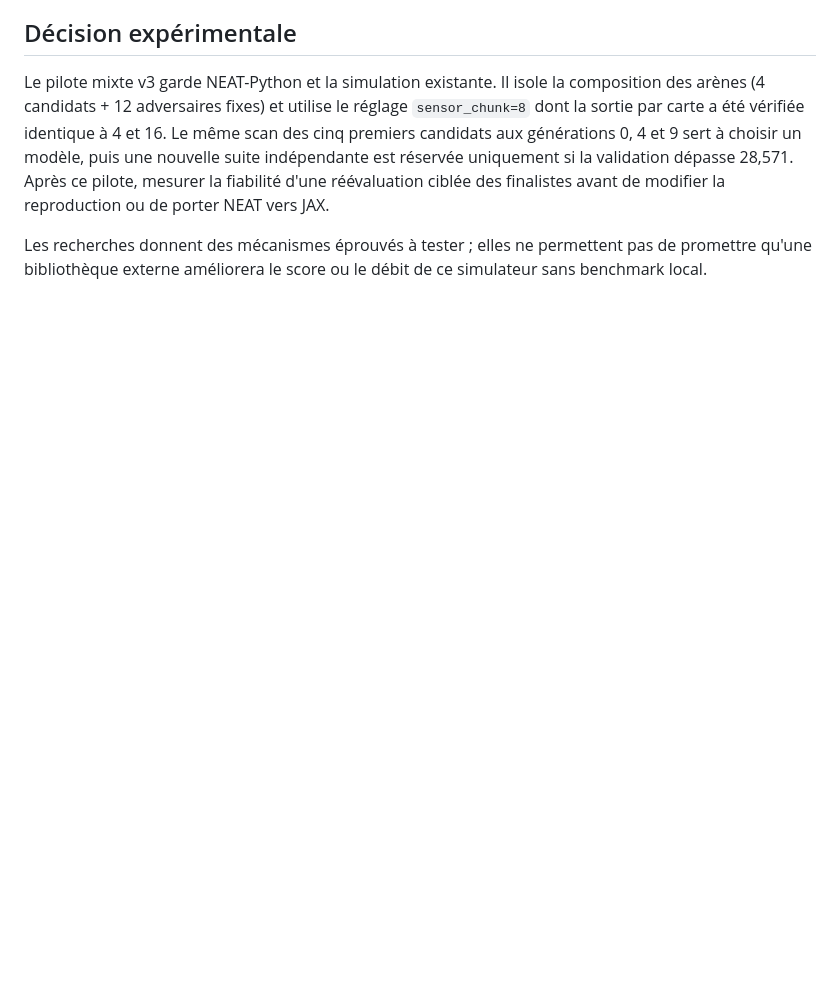
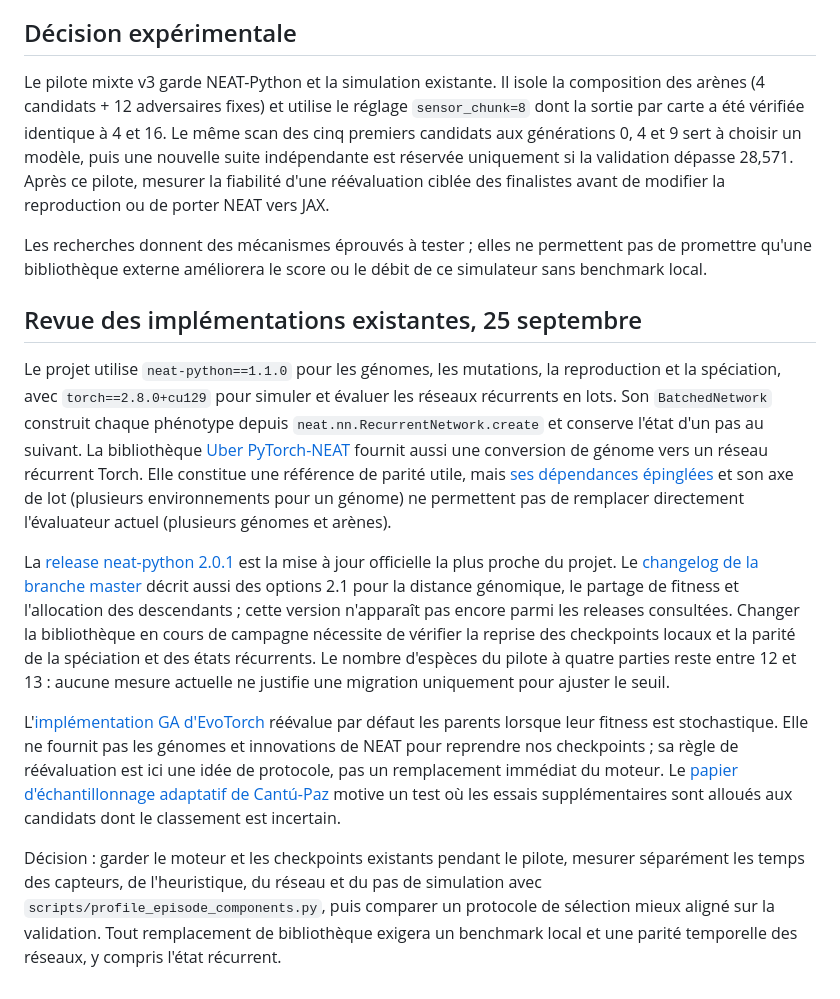
Before and after one commit to pmharquet/SlitherAI, a Markdown page: docs/experiments/neat-research-20260925.md, the part around the change. GitHub-like rendering; blank space fills up the shorter version.

Commit message:
Document upstream NEAT alternatives and migration risks

```diff
--- a/docs/experiments/neat-research-20260925.md
+++ b/docs/experiments/neat-research-20260925.md
@@ -17,3 +17,13 @@ Le run de référence prend une médiane de 17,30 min/génération, avec cinq pa
 Le pilote mixte v3 garde NEAT-Python et la simulation existante. Il isole la composition des arènes (4 candidats + 12 adversaires fixes) et utilise le réglage `sensor_chunk=8` dont la sortie par carte a été vérifiée identique à 4 et 16. Le même scan des cinq premiers candidats aux générations 0, 4 et 9 sert à choisir un modèle, puis une nouvelle suite indépendante est réservée uniquement si la validation dépasse 28,571. Après ce pilote, mesurer la fiabilité d'une réévaluation ciblée des finalistes avant de modifier la reproduction ou de porter NEAT vers JAX.
 
 Les recherches donnent des mécanismes éprouvés à tester ; elles ne permettent pas de promettre qu'une bibliothèque externe améliorera le score ou le débit de ce simulateur sans benchmark local.
+
+## Revue des implémentations existantes, 25 septembre
+
+Le projet utilise `neat-python==1.1.0` pour les génomes, les mutations, la reproduction et la spéciation, avec `torch==2.8.0+cu129` pour simuler et évaluer les réseaux récurrents en lots. Son `BatchedNetwork` construit chaque phénotype depuis `neat.nn.RecurrentNetwork.create` et conserve l'état d'un pas au suivant. La bibliothèque [Uber PyTorch-NEAT](https://github.com/uber-research/PyTorch-NEAT/blob/master/pytorch_neat/recurrent_net.py) fournit aussi une conversion de génome vers un réseau récurrent Torch. Elle constitue une référence de parité utile, mais [ses dépendances épinglées](https://github.com/uber-research/PyTorch-NEAT/blob/master/requirements.txt) et son axe de lot (plusieurs environnements pour un génome) ne permettent pas de remplacer directement l'évaluateur actuel (plusieurs génomes et arènes).
+
+La [release neat-python 2.0.1](https://github.com/CodeReclaimers/neat-python/releases/tag/v2.0.1) est la mise à jour officielle la plus proche du projet. Le [changelog de la branche master](https://github.com/CodeReclaimers/neat-python/blob/master/CHANGELOG.md) décrit aussi des options 2.1 pour la distance génomique, le partage de fitness et l'allocation des descendants ; cette version n'apparaît pas encore parmi les releases consultées. Changer la bibliothèque en cours de campagne nécessite de vérifier la reprise des checkpoints locaux et la parité de la spéciation et des états récurrents. Le nombre d'espèces du pilote à quatre parties reste entre 12 et 13 : aucune mesure actuelle ne justifie une migration uniquement pour ajuster le seuil.
+
+L'[implémentation GA d'EvoTorch](https://github.com/nnaisense/evotorch/blob/master/src/evotorch/algorithms/ga.py) réévalue par défaut les parents lorsque leur fitness est stochastique. Elle ne fournit pas les génomes et innovations de NEAT pour reprendre nos checkpoints ; sa règle de réévaluation est ici une idée de protocole, pas un remplacement immédiat du moteur. Le [papier d'échantillonnage adaptatif de Cantú-Paz](https://www.cs.york.ac.uk/rts/docs/GECCO_2004/Conference%20proceedings/papers/3102/31020947.pdf) motive un test où les essais supplémentaires sont alloués aux candidats dont le classement est incertain.
+
+Décision : garder le moteur et les checkpoints existants pendant le pilote, mesurer séparément les temps des capteurs, de l'heuristique, du réseau et du pas de simulation avec `scripts/profile_episode_components.py`, puis comparer un protocole de sélection mieux aligné sur la validation. Tout remplacement de bibliothèque exigera un benchmark local et une parité temporelle des réseaux, y compris l'état récurrent.
```
